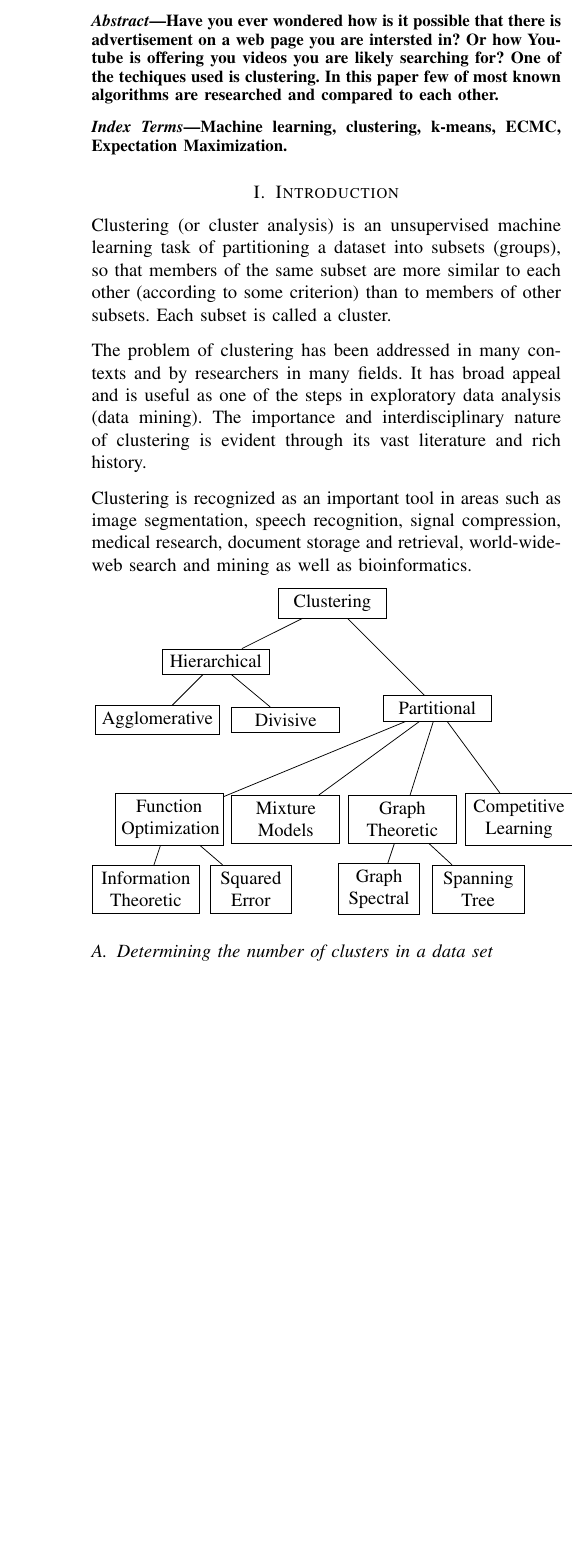
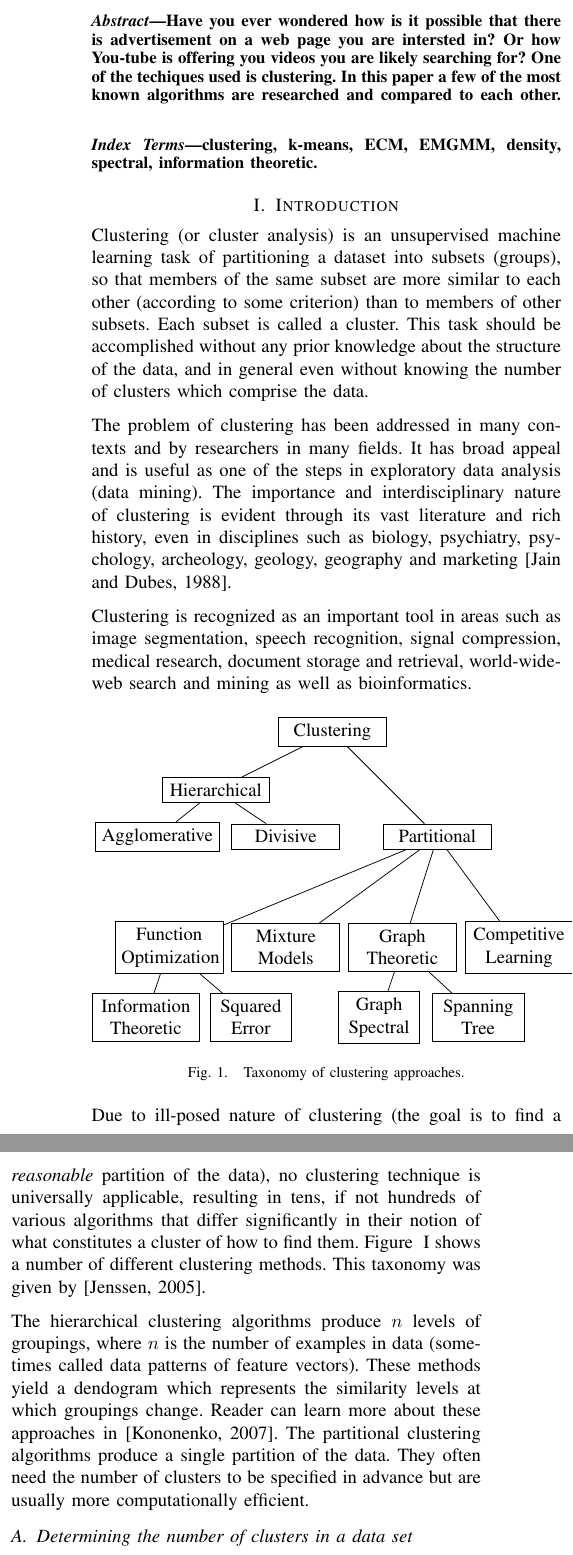
Before and after one commit to primus11/PPRM, a LaTeX paper (clustering-article.tex): part of one column of page 1 of 10 before the commit and two parts of the columns of page 1 of 10 after it, the two joined at a grey line, cut so that both start at the same text, the shorter picture padded with empty space. Compiled offline with pdfLaTeX.

Commit message:
Another paragraph or two of Introduction

```diff
--- a/clustering-article.tex
+++ b/clustering-article.tex
@@ -24,22 +24,26 @@
 \begin{abstract}
 Have you ever wondered how is it possible that there is advertisement on a web page you
 are intersted in? Or how You-tube is offering you videos you are likely searching for?
-One of the techiques used is clustering. In this paper few of most known
+One of the techiques used is clustering. In this paper a few of the most known
 algorithms are researched and compared to each other.
 \end{abstract}
 
 \begin{IEEEkeywords}
-Machine learning, clustering, k-means, ECMC, Expectation Maximization.
+clustering, k-means, ECM, EMGMM, density, spectral, information theoretic.
 \end{IEEEkeywords}
 
 \section{Introduction}
 Clustering (or cluster analysis) is an unsupervised machine learning task of partitioning
 a dataset into subsets (groups), so that members of the same subset are more similar to each other
 (according to some criterion) than to members of other subsets. Each subset is called a cluster.
+This task should be accomplished without any prior knowledge about the structure of the data, and in general
+even without knowing the number of clusters which comprise the data.
 
 The problem of clustering has been addressed in many contexts and by researchers in many fields. It has
 broad appeal and is useful as one of the steps in exploratory data analysis (data mining). The importance
-and interdisciplinary nature of clustering is evident through its vast literature and rich history.
+and interdisciplinary nature of clustering is evident through its vast literature and rich history, even
+in disciplines such as biology, psychiatry, psychology, archeology, geology, geography and
+marketing [Jain and Dubes, 1988].
 
 Clustering is recognized as an important tool in areas such as image segmentation,
 speech recognition, signal compression, medical research, document storage and retrieval,
@@ -52,8 +58,8 @@ world-wide-web search and mining as well as bioinformatics.
     \node (b) at (5, 4) {Hierarchical};
     \node (c) at (8.8, 3.2) {Partitional};
 
-    \node (d) at (4, 3) [text width=2.1cm] {Agglomerative};
-    \node (e) at (6.2, 3) {Divisive};
+    \node (d) at (4, 3.2) [text width=2.1cm] {Agglomerative};
+    \node (e) at (6.2, 3.2) {Divisive};
 
     \node (f) at (4.2, 1.3) {Function \\ Optimization};
     \node (g) at (6.2, 1.3) {Mixture \\ Models};
@@ -83,6 +89,21 @@ world-wide-web search and mining as well as bioinformatics.
     \draw [-] (h) -- (l);
     \draw [-] (h) -- (m);
 \end{tikzpicture}
+\caption{Taxonomy of clustering approaches.}
+\end{figure}
+
+Due to ill-posed nature of clustering (the goal is to find a \textit{reasonable} partition of the data),
+no clustering technique is universally applicable, resulting in tens, if not hundreds of various algorithms
+that differ significantly in their notion of what constitutes a cluster of how to find them.
+Figure ~\ref{taxonomy} shows a number of different clustering methods. This taxonomy was given
+by [Jenssen, 2005].
+
+The hierarchical clustering algorithms produce $n$ levels of groupings, where $n$ is
+the number of examples in data (sometimes called data patterns of feature vectors). These
+methods yield a dendogram which represents the similarity levels at which groupings change.
+Reader can learn more about these approaches in [Kononenko, 2007]. The partitional
+clustering algorithms produce a single partition of the data. They often need the number of clusters
+to be specified in advance but are usually more computationally efficient.
 
 \subsection{Determining the number of clusters in a data set}
 A major problem in clustering is the fact that many clustering algorithms require the
```
Also changed, not shown: clustering-article.tex (2 more changed lines).
